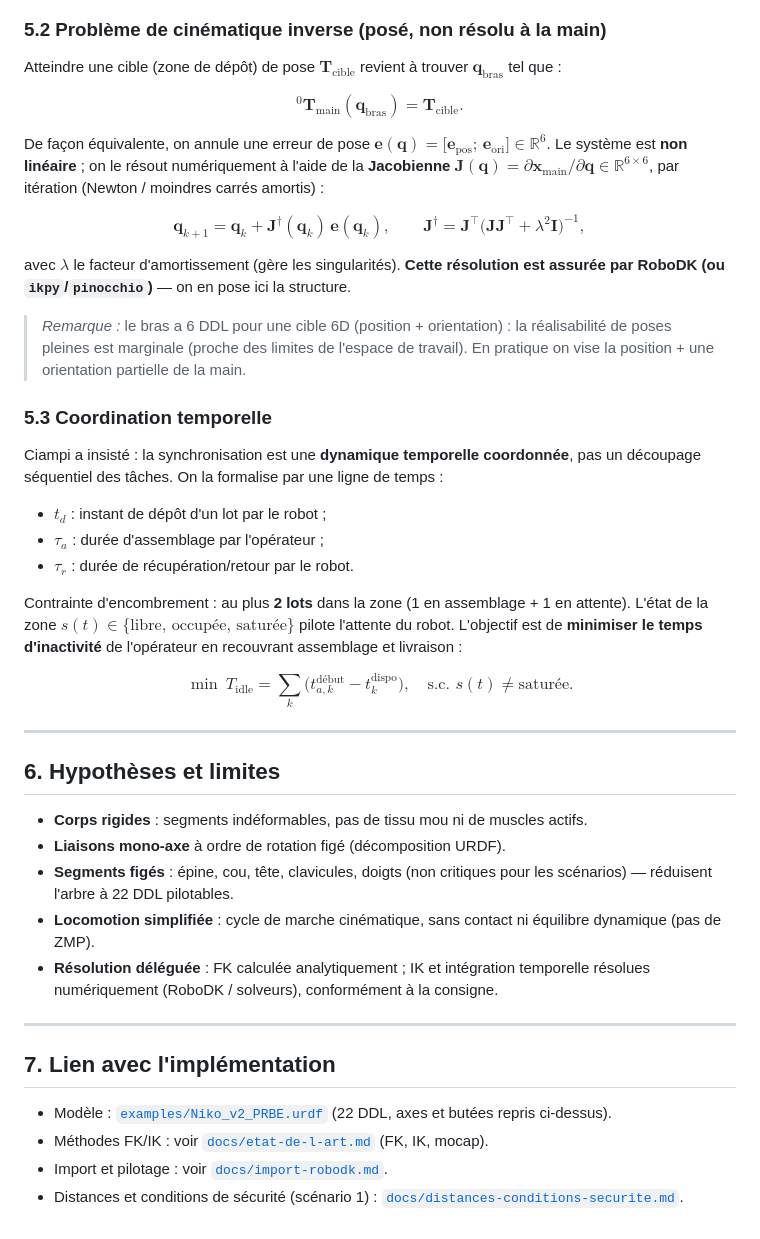
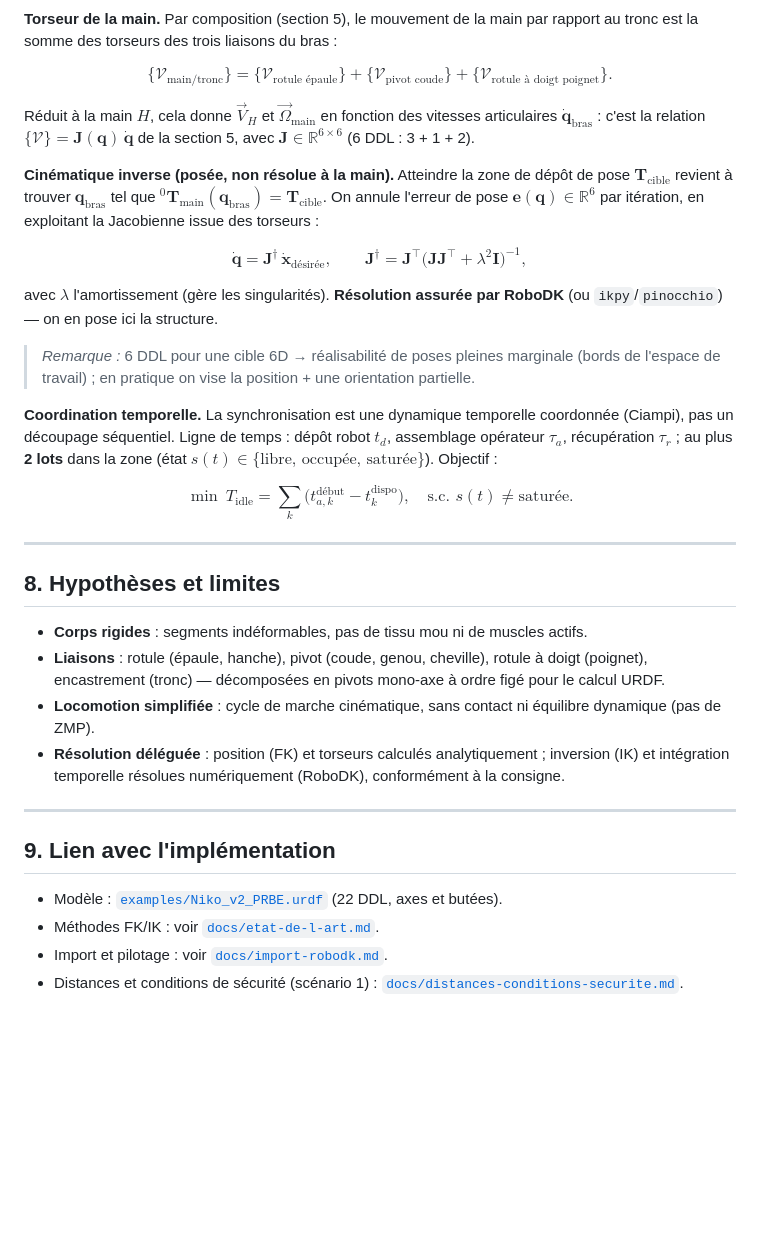
Before and after one commit to ProjectInitNiko/PRBE-Homme-Robot, a Markdown page: docs/cinematique.md, the part around one of its changes. GitHub-like rendering; blank space fills up the shorter version.

````diff
--- a/docs/cinematique.md
+++ b/docs/cinematique.md
@@ -272,72 +278,65 @@ flowchart LR
     classDef root fill:#eeeeee,stroke:#999999;
 ```
 
-### 5.2 Problème de cinématique inverse (posé, non résolu à la main)
-
-Atteindre une cible (zone de dépôt) de pose $\mathbf{T}_{\text{cible}}$ revient à
-trouver $\mathbf{q}_{\text{bras}}$ tel que :
+**Torseur de la main.** Par composition (section 5), le mouvement de la main par
+rapport au tronc est la somme des torseurs des trois liaisons du bras :
 
 $$
-{}^{0}\mathbf{T}_{\text{main}}(\mathbf{q}_{\text{bras}}) = \mathbf{T}_{\text{cible}}.
+\{\mathcal{V}_{\text{main}/\text{tronc}}\}=
+\{\mathcal{V}_{\text{rotule épaule}}\}+\{\mathcal{V}_{\text{pivot coude}}\}+\{\mathcal{V}_{\text{rotule à doigt poignet}}\}.
 $$
 
-De façon équivalente, on annule une erreur de pose
-$\mathbf{e}(\mathbf{q}) = \big[\mathbf{e}_{\text{pos}};\,\mathbf{e}_{\text{ori}}\big]\in\mathbb{R}^6$.
-Le système est **non linéaire** ; on le résout numériquement à l'aide de la
-**Jacobienne** $\mathbf{J}(\mathbf{q}) = \partial \mathbf{x}_{\text{main}}/\partial \mathbf{q} \in \mathbb{R}^{6\times 6}$,
-par itération (Newton / moindres carrés amortis) :
+Réduit à la main $H$, cela donne $\vec{V}_{H}$ et $\vec{\Omega}_{\text{main}}$ en
+fonction des vitesses articulaires $\dot{\mathbf{q}}_{\text{bras}}$ : c'est la relation
+$\{\mathcal{V}\}=\mathbf{J}(\mathbf{q})\,\dot{\mathbf{q}}$ de la section 5, avec
+$\mathbf{J}\in\mathbb{R}^{6\times 6}$ (6 DDL : 3 + 1 + 2).
+
+**Cinématique inverse (posée, non résolue à la main).** Atteindre la zone de dépôt de
+pose $\mathbf{T}_{\text{cible}}$ revient à trouver $\mathbf{q}_{\text{bras}}$ tel que
+${}^{0}\mathbf{T}_{\text{main}}(\mathbf{q}_{\text{bras}})=\mathbf{T}_{\text{cible}}$. On
+annule l'erreur de pose $\mathbf{e}(\mathbf{q})\in\mathbb{R}^6$ par itération, en
+exploitant la Jacobienne issue des torseurs :
 
 $$
-\mathbf{q}_{k+1} = \mathbf{q}_k + \mathbf{J}^{\dagger}(\mathbf{q}_k)\,\mathbf{e}(\mathbf{q}_k),
-\qquad
-\mathbf{J}^{\dagger} = \mathbf{J}^{\top}\big(\mathbf{J}\mathbf{J}^{\top} + \lambda^2 \mathbf{I}\big)^{-1},
+\dot{\mathbf{q}}=\mathbf{J}^{\dagger}\,\dot{\mathbf{x}}_{\text{désirée}},\qquad
+\mathbf{J}^{\dagger}=\mathbf{J}^{\top}\big(\mathbf{J}\mathbf{J}^{\top}+\lambda^2\mathbf{I}\big)^{-1},
 $$
 
-avec $\lambda$ le facteur d'amortissement (gère les singularités). **Cette résolution
-est assurée par RoboDK (ou `ikpy`/`pinocchio`)** — on en pose ici la structure.
+avec $\lambda$ l'amortissement (gère les singularités). **Résolution assurée par
+RoboDK** (ou `ikpy`/`pinocchio`) — on en pose ici la structure.
 
-> *Remarque :* le bras a 6 DDL pour une cible 6D (position + orientation) : la
-> réalisabilité de poses pleines est marginale (proche des limites de l'espace de
-> travail). En pratique on vise la position + une orientation partielle de la main.
+> *Remarque :* 6 DDL pour une cible 6D → réalisabilité de poses pleines marginale (bords
+> de l'espace de travail) ; en pratique on vise la position + une orientation partielle.
 
-### 5.3 Coordination temporelle
-
-Ciampi a insisté : la synchronisation est une **dynamique temporelle coordonnée**,
-pas un découpage séquentiel des tâches. On la formalise par une ligne de temps :
-- $t_d$ : instant de dépôt d'un lot par le robot ;
-- $\tau_a$ : durée d'assemblage par l'opérateur ;
-- $\tau_r$ : durée de récupération/retour par le robot.
-
-Contrainte d'encombrement : au plus **2 lots** dans la zone (1 en assemblage + 1 en
-attente). L'état de la zone $s(t)\in\{\text{libre, occupée, saturée}\}$ pilote
-l'attente du robot. L'objectif est de **minimiser le temps d'inactivité** de
-l'opérateur en recouvrant assemblage et livraison :
+**Coordination temporelle.** La synchronisation est une dynamique temporelle
+coordonnée (Ciampi), pas un découpage séquentiel. Ligne de temps : dépôt robot $t_d$,
+assemblage opérateur $\tau_a$, récupération $\tau_r$ ; au plus **2 lots** dans la zone
+(état $s(t)\in\{\text{libre, occupée, saturée}\}$). Objectif :
 
 $$
-\min \ T_{\text{idle}} = \sum_k \big(t^{\text{début}}_{a,k} - t^{\text{dispo}}_{k}\big),
-\quad \text{s.c. } s(t) \neq \text{saturée}.
+\min\ T_{\text{idle}}=\sum_k\big(t^{\text{début}}_{a,k}-t^{\text{dispo}}_{k}\big),
+\quad\text{s.c. } s(t)\neq\text{saturée}.
 $$
 
 ---
 
-## 6. Hypothèses et limites
+## 8. Hypothèses et limites
 
 - **Corps rigides** : segments indéformables, pas de tissu mou ni de muscles actifs.
-- **Liaisons mono-axe** à ordre de rotation figé (décomposition URDF).
-- **Segments figés** : épine, cou, tête, clavicules, doigts (non critiques pour les
-  scénarios) — réduisent l'arbre à 22 DDL pilotables.
+- **Liaisons** : rotule (épaule, hanche), pivot (coude, genou, cheville), rotule à
+  doigt (poignet), encastrement (tronc) — décomposées en pivots mono-axe à ordre figé
+  pour le calcul URDF.
 - **Locomotion simplifiée** : cycle de marche cinématique, sans contact ni équilibre
   dynamique (pas de ZMP).
-- **Résolution déléguée** : FK calculée analytiquement ; IK et intégration
-  temporelle résolues numériquement (RoboDK / solveurs), conformément à la consigne.
+- **Résolution déléguée** : position (FK) et torseurs calculés analytiquement ;
+  inversion (IK) et intégration temporelle résolues numériquement (RoboDK), conformément
+  à la consigne.
 
 ---
 
-## 7. Lien avec l'implémentation
+## 9. Lien avec l'implémentation
 
-- Modèle : [`examples/Niko_v2_PRBE.urdf`](../examples/Niko_v2_PRBE.urdf) (22 DDL,
-  axes et butées repris ci-dessus).
-- Méthodes FK/IK : voir [`docs/etat-de-l-art.md`](etat-de-l-art.md) (FK, IK, mocap).
+- Modèle : [`examples/Niko_v2_PRBE.urdf`](../examples/Niko_v2_PRBE.urdf) (22 DDL, axes et butées).
+- Méthodes FK/IK : voir [`docs/etat-de-l-art.md`](etat-de-l-art.md).
 - Import et pilotage : voir [`docs/import-robodk.md`](import-robodk.md).
-- Distances et conditions de sécurité (scénario 1) :
-  [`docs/distances-conditions-securite.md`](distances-conditions-securite.md).
+- Distances et conditions de sécurité (scénario 1) : [`docs/distances-conditions-securite.md`](distances-conditions-securite.md).
````
Also changed, not shown: other parts of docs/cinematique.md (+153 -147 lines).
